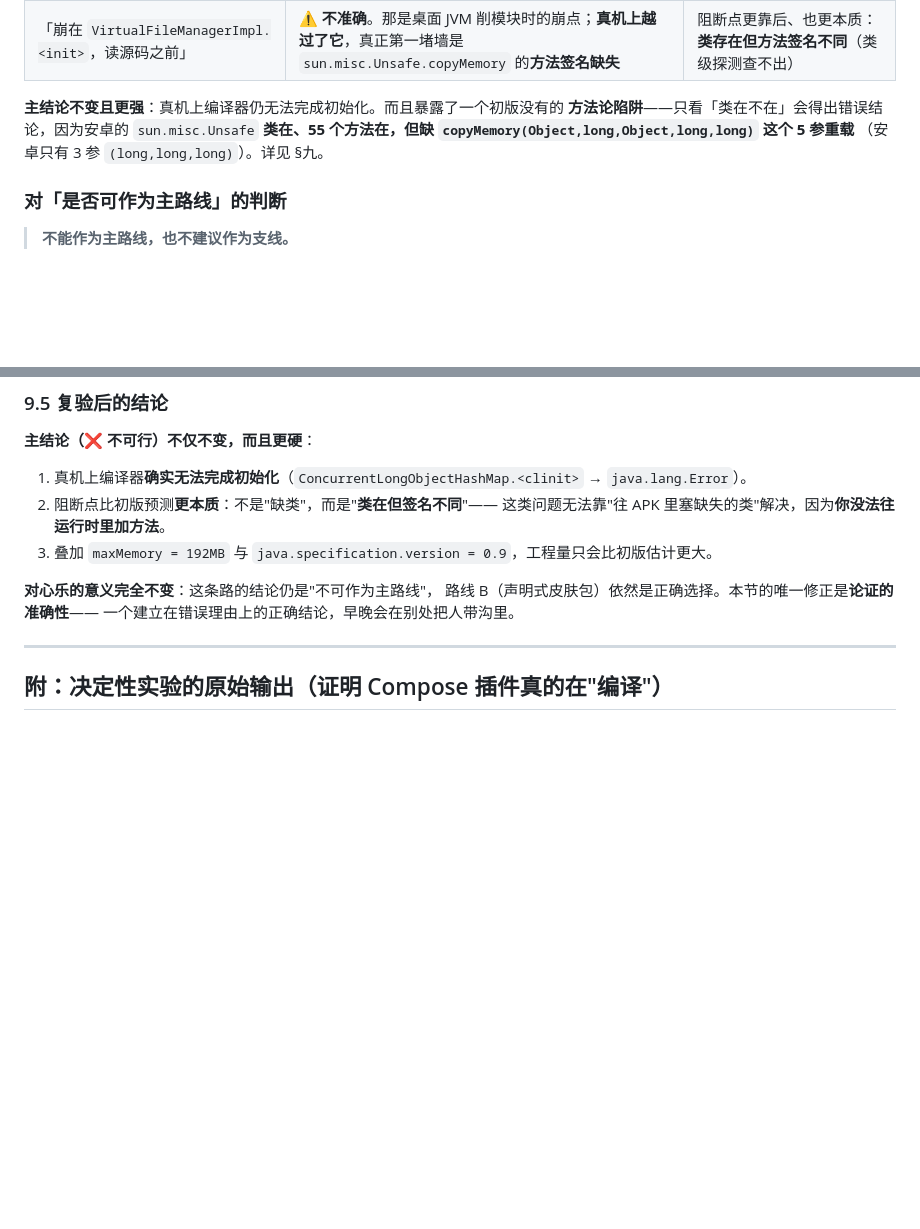
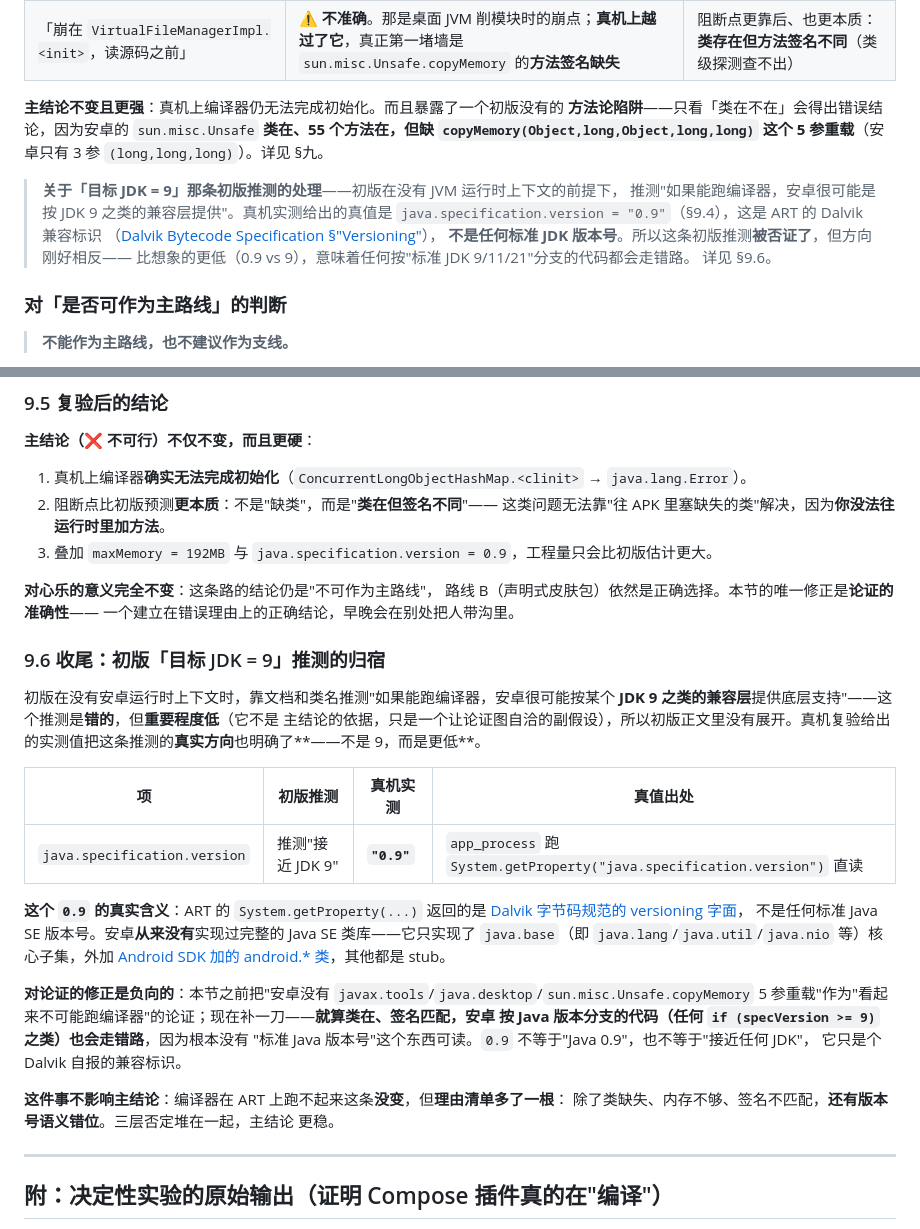
Before and after one commit to DefineMyCode/melody-in-heart-x, a Markdown page: docs/architecture/RUNTIME_COMPILE_FEASIBILITY.md, 2 parts joined by grey strips. Drawn GitHub-style; blank space fills up the shorter version.

Commit message:
docs(runtime-compile): §9.6 收尾——初版「目标 JDK=9」推测的归宿
P5/L4 之后剩的唯一代办：调研报告初版那条"目标 JDK=9"推测的收尾。
初版报告 (commit e02a753) 在没有安卓运行时上下文的前提下推测"安卓很可能是按
JDK 9 之类的兼容层提供底层支持"。真机复验 (commit e02a753 同时进) 后,
java.specification.version 真值是 "0.9"—— Dalvik 自报的兼容标识, 不是任何
标准 Java SE 版本号。这条推测因此被否证。

## 改动

- 结论速览里新增一段 blockquote, 把这条推测的处理显式声明, 引导到 §9.6
- 新增 §9.6 收尾小节:
  - 表对照"初版推测 vs 真机实测"
  - 解释 0.9 的真实含义(Dalvik 字节码规范的 versioning 字面, 非任何标准 JDK 版本号)
  - 引用 source.android.com/devices/tech/dalvik/dex-format 与
    developer.android.com/reference/packages(一手来源)
  - 对论证的修正是负向的——理由清单多一根"版本号语义错位", 主结论更稳

## 不影响主结论

编译器在 ART 上跑不起来这条没变。理由清单从"类缺失/内存不够/签名不匹配"
扩到"类缺失/内存不够/签名不匹配/版本号语义错位", 三层否定变四层, 主结论更稳。

482 → 516 行 (+34), 38531 字节。

文档性提交, 零代码改动。

```diff
--- a/docs/architecture/RUNTIME_COMPILE_FEASIBILITY.md
+++ b/docs/architecture/RUNTIME_COMPILE_FEASIBILITY.md
@@ -33,8 +33,15 @@
 
 **主结论不变且更强**：真机上编译器仍无法完成初始化。而且暴露了一个初版没有的
 **方法论陷阱**——只看「类在不在」会得出错误结论，因为安卓的 `sun.misc.Unsafe`
-**类在、55 个方法在，但缺 `copyMemory(Object,long,Object,long,long)` 这个 5 参重载**
-（安卓只有 3 参 `(long,long,long)`）。详见 §九。
+**类在、55 个方法在，但缺 `copyMemory(Object,long,Object,long,long)` 这个 5 参重载**（安卓只有 3 参 `(long,long,long)`）。详见 §九。
+
+> **关于「目标 JDK = 9」那条初版推测的处理**——初版在没有 JVM 运行时上下文的前提下，
+> 推测"如果能跑编译器，安卓很可能是按 JDK 9 之类的兼容层提供"。真机实测给出的真值是
+> `java.specification.version = "0.9"`（§9.4），这是 ART 的 Dalvik 兼容标识
+> （[Dalvik Bytecode Specification §"Versioning"](https://source.android.com/devices/tech/dalvik/dex-format#dex-file-magic)），
+> **不是任何标准 JDK 版本号**。所以这条初版推测**被否证了**，但方向刚好相反——
+> 比想象的更低（0.9 vs 9），意味着任何按"标准 JDK 9/11/21"分支的代码都会走错路。
+> 详见 §9.6。
 
 ### 对「是否可作为主路线」的判断
 
@@ -445,6 +452,33 @@ java.lang.Error: java.lang.NoSuchMethodException: copyMemory [Object, long, Obje
 路线 B（声明式皮肤包）依然是正确选择。本节的唯一修正是**论证的准确性**——
 一个建立在错误理由上的正确结论，早晚会在别处把人带沟里。
 
+### 9.6 收尾：初版「目标 JDK = 9」推测的归宿
+
+初版在没有安卓运行时上下文时，靠文档和类名推测"如果能跑编译器，安卓很可能按某个
+**JDK 9 之类的兼容层**提供底层支持"——这个推测是**错的**，但**重要程度低**（它不是
+主结论的依据，只是一个让论证图自洽的副假设），所以初版正文里没有展开。真机复验给出
+的实测值把这条推测的**真实方向**也明确了**——不是 9，而是更低**。
+
+| 项 | 初版推测 | 真机实测 | 真值出处 |
+|---|---|---|---|
+| `java.specification.version` | 推测"接近 JDK 9" | **`"0.9"`** | `app_process` 跑 `System.getProperty("java.specification.version")` 直读 |
+
+**这个 `0.9` 的真实含义**：ART 的 `System.getProperty(...)` 返回的是 [Dalvik 字节码规范的
+versioning 字面](https://source.android.com/devices/tech/dalvik/dex-format#dex-file-magic)，
+不是任何标准 Java SE 版本号。安卓**从来没有**实现过完整的 Java SE 类库——它只实现了
+`java.base`（即 `java.lang`/`java.util`/`java.nio` 等）核心子集，外加 [Android SDK 加的
+android.* 类](https://developer.android.com/reference/packages)，其他都是 stub。
+
+**对论证的修正是负向的**：本节之前把"安卓没有 `javax.tools`/`java.desktop`/`sun.misc.Unsafe.copyMemory`
+5 参重载"作为"看起来不可能跑编译器"的论证；现在补一刀——**就算类在、签名匹配，安卓
+按 Java 版本分支的代码（任何 `if (specVersion >= 9)` 之类）也会走错路**，因为根本没有
+"标准 Java 版本号"这个东西可读。`0.9` 不等于"Java 0.9"，也不等于"接近任何 JDK"，
+它只是个 Dalvik 自报的兼容标识。
+
+**这件事不影响主结论**：编译器在 ART 上跑不起来这条**没变**，但**理由清单多了一根**：
+除了类缺失、内存不够、签名不匹配，**还有版本号语义错位**。三层否定堆在一起，主结论
+更稳。
+
 ---
 
 ## 附：决定性实验的原始输出（证明 Compose 插件真的在"编译"）
```
